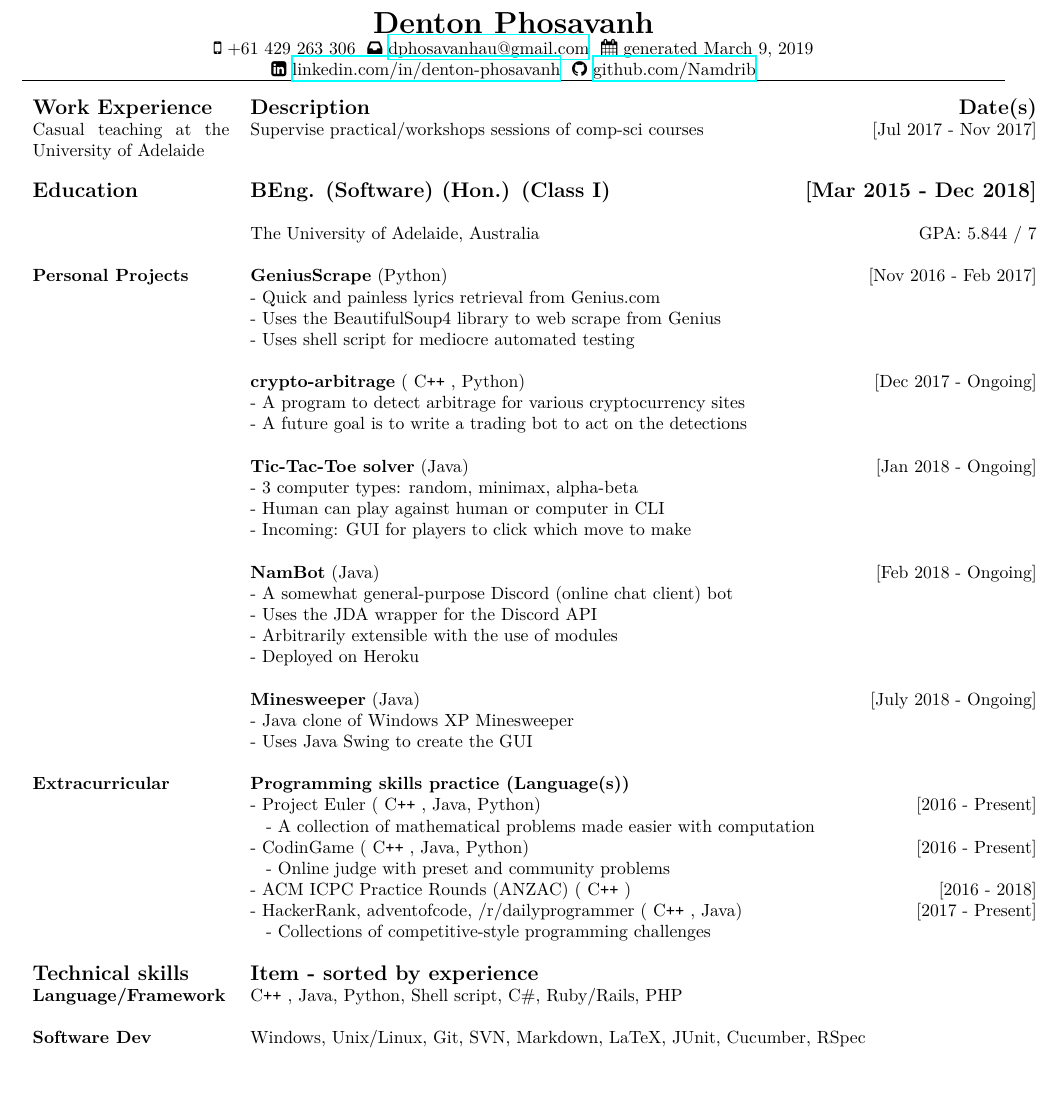
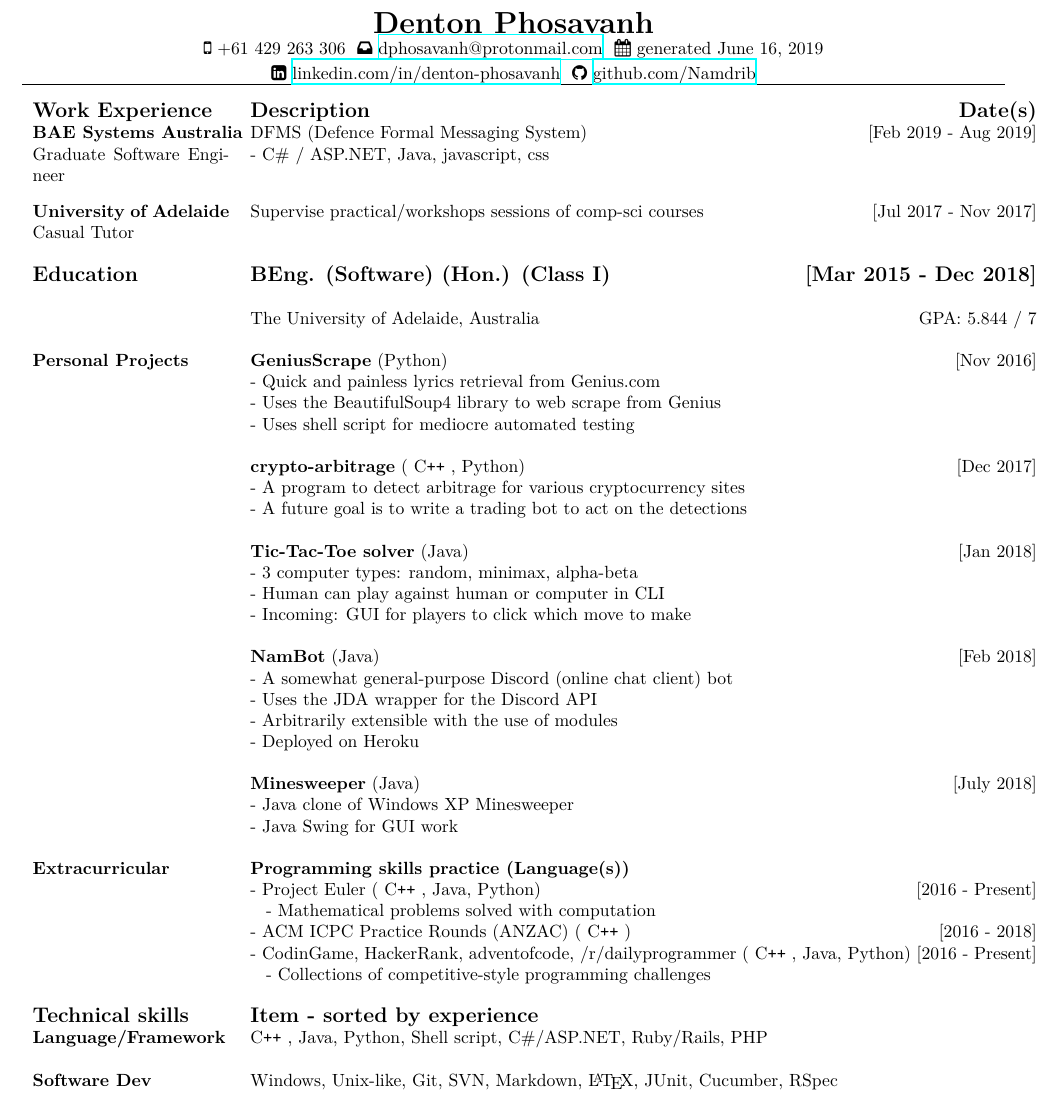
Before and after one commit to Namdrib/Resume, a LaTeX CV (denton_resume.tex): part of the page, cut so that both start at the same text. The pictures show the PDF file denton_resume.pdf that the author committed with the source.

Commit message:
add work experience, some refactoring
- remove unuse comments/sections
- remove end dates of personal projects
- reword extracurricular
- edit header

```diff
--- a/denton_resume.tex
+++ b/denton_resume.tex
@@ -42,19 +28,22 @@
 	{\LARGE \textbf{Denton Phosavanh}}
 
 	% Requires LuaLaTeX or XeLaTeX
-	\faMobilePhone\ +61 429 263 306\ \ \faInbox\ \href{mailto:dphosavanhau@gmail.com}{dphosavanhau@gmail.com}\ \ \faCalendar\ generated \today
+	\faMobilePhone\ +61 429 263 306\ \ \faInbox\ \href{mailto:dphosavanh@protonmail.com}{dphosavanh@protonmail.com}\ \ \faCalendar\ generated \today
+	\vspace{2pt}
 
 	\faLinkedinSign\ \href{https://www.linkedin.com/in/denton-phosavanh}{linkedin.com/in/denton-phosavanh}\ \ \faGithub\ \href{https://www.github.com/Namdrib}{github.com/Namdrib}
 	\hrule
 	\vspace{10pt}
 
-	% Possibly insert like a blurb or something in here
-
 	\centering
 	\begin{tabu} to \textwidth{p{0.2\linewidth}p{0.8\linewidth}}
 		% Section 0: Work experience
 		\rowfont{\bfseries\large} Work Experience & Description \hfill Date(s) \\
-		Casual teaching at the University of Adelaide & Supervise practical/workshops sessions of comp-sci courses \hfill [Jul 2017 - Nov 2017] \\
+		\multirow{1}{*}{\textbf{BAE Systems Australia}} & DFMS (Defence Formal Messaging System) \hfill [Feb 2019 - Aug 2019] \\
+		Graduate Software Engineer & - C\# / ASP.NET, Java, javascript, css \\
+		& \\
+		\textbf{University of Adelaide} & Supervise practical/workshops sessions of comp-sci courses \hfill [Jul 2017 - Nov 2017] \\
+		Casual Tutor & \\
 
 		& \\
 		% Section 1: Formal education
@@ -65,32 +54,32 @@
 		& The University of Adelaide, Australia \hfill GPA: 5.844 / 7 \\
 
 		& \\
-		% Section 2: Informal? education and other stuff
+		% Section 2: Informal bits
 		% Section 2.1: Personal projects
 		\multirow{1}{*}{\textbf{Personal Projects}}
-		& \textbf{GeniusScrape} (Python) \hfill [Nov 2016 - Feb 2017] \\
+		& \textbf{GeniusScrape} (Python) \hfill [Nov 2016] \\
 		& - Quick and painless lyrics retrieval from Genius.com \\
 		& - Uses the BeautifulSoup4 library to web scrape from Genius \\
 		& - Uses shell script for mediocre automated testing \\
 		& \\
-		& \textbf{crypto-arbitrage} (\C++, Python) \hfill [Dec 2017 - Ongoing] \\
+		& \textbf{crypto-arbitrage} (\C++, Python) \hfill [Dec 2017] \\
 		& - A program to detect arbitrage for various cryptocurrency sites \\
 		& - A future goal is to write a trading bot to act on the detections \\
 		& \\
-		& \textbf{Tic-Tac-Toe solver} (Java) \hfill [Jan 2018 - Ongoing] \\
+		& \textbf{Tic-Tac-Toe solver} (Java) \hfill [Jan 2018] \\
 		& - 3 computer types: random, minimax, alpha-beta \\
 		& - Human can play against human or computer in CLI \\
 		& - Incoming: GUI for players to click which move to make \\
 		& \\
-		& \textbf{NamBot} (Java) \hfill [Feb 2018 - Ongoing] \\
+		& \textbf{NamBot} (Java) \hfill [Feb 2018] \\
 		& - A somewhat general-purpose Discord (online chat client) bot \\
 		& - Uses the JDA wrapper for the Discord API \\
 		& - Arbitrarily extensible with the use of modules \\
 		& - Deployed on Heroku \\
 		& \\
-		& \textbf{Minesweeper} (Java) \hfill [July 2018 - Ongoing] \\
+		& \textbf{Minesweeper} (Java) \hfill [July 2018] \\
 		& - Java clone of Windows XP Minesweeper \\
-		& - Uses Java Swing to create the GUI \\
+		& - Java Swing for GUI work \\
 
 		& \\
 		% Section 2.3: Extracurricular activities
@@ -98,11 +87,9 @@
 		% Separated from ^ for modularity.
 		& \textbf{Programming skills practice (Language(s))} \\
 		& - Project Euler (\C++, Java, Python) \hfill [2016 - Present] \\
-		& $\;\;$ - A collection of mathematical problems made easier with computation \\
-		& - CodinGame (\C++, Java, Python) \hfill [2016 - Present] \\
-		& $\;\;$ - Online judge with preset and community problems \\
+		& $\;\;$ - Mathematical problems solved with computation \\
 		& - ACM ICPC Practice Rounds (ANZAC) (\C++) \hfill [2016 - 2018] \\
-		& - HackerRank, adventofcode, /r/dailyprogrammer (\C++, Java) \hfill [2017 - Present] \\
+		& - CodinGame, HackerRank, adventofcode, /r/dailyprogrammer (\C++, Java, Python) \hfill [2016 - Present] \\
 		& $\;\;$ - Collections of competitive-style programming challenges \\
 
 		& \\
@@ -111,12 +98,12 @@
 
 		% Section 3.1: Languages, Frameworks
 		\textbf{Language/Framework}
-		& \C++, Java, Python, Shell script, C\#, Ruby/Rails, PHP \\
+		& \C++, Java, Python, Shell script, C\#/ASP.NET, Ruby/Rails, PHP \\
 
 		& \\
 		% Section 3.2: Software Development
 		\textbf{Software Dev}
-		& Windows, Unix/Linux, Git, SVN, Markdown, LaTeX, JUnit, Cucumber, RSpec \\
+		& Windows, Unix-like, Git, SVN, Markdown, \LaTeX, JUnit, Cucumber, RSpec \\
 	\end{tabu}
 
 \end{document}
```
Also changed, not shown: README.md, denton_resume.pdf, denton_resume.tex (16 more changed lines).
